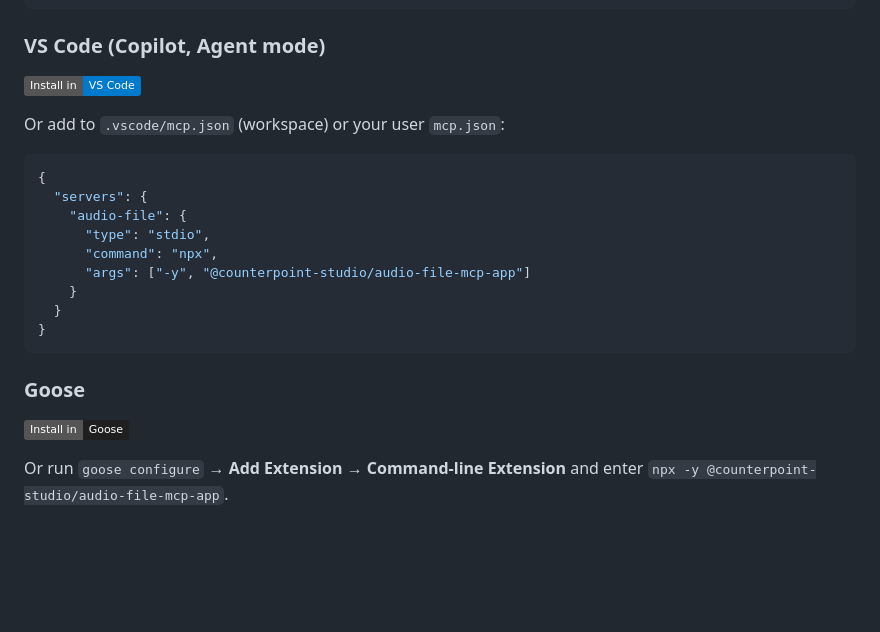
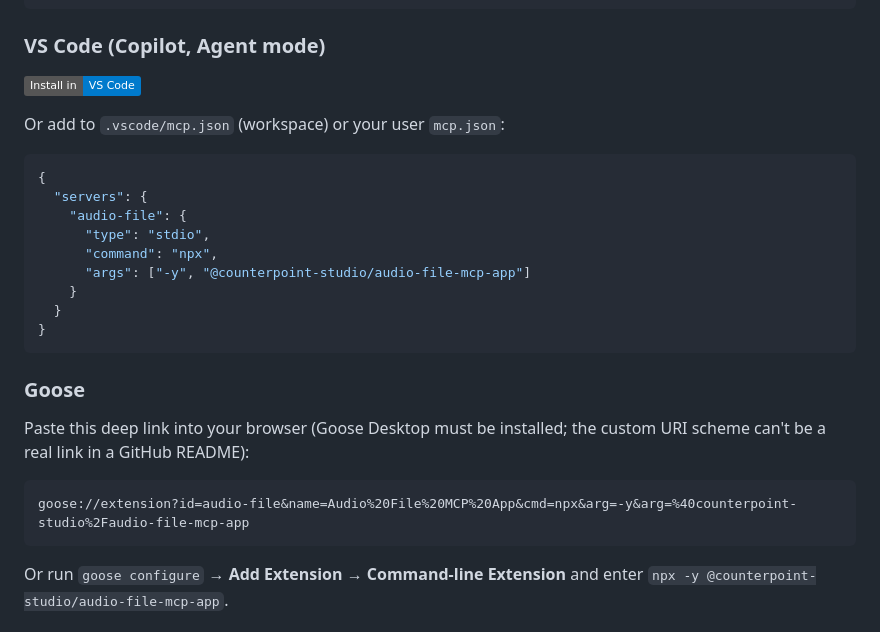
Before and after one commit to counterpoint-studio/audio-file-mcp-app, a Markdown page: README.md, the part around one of its changes. GitHub-like rendering; badges without logos; blank space fills up the shorter version.

Commit message:
link fixes

````diff
--- a/README.md
+++ b/README.md
@@ -72,7 +72,12 @@ Or add to `.vscode/mcp.json` (workspace) or your user `mcp.json`:
 
 ### Goose
 
-[![Install in Goose](https://img.shields.io/badge/Install%20in-Goose-1F1F1F?logo=goose&logoColor=white)](goose://extension?id=audio-file&name=Audio%20File%20MCP%20App&cmd=npx&arg=-y&arg=%40counterpoint-studio%2Faudio-file-mcp-app)
+Paste this deep link into your browser (Goose Desktop must be installed; the
+custom URI scheme can't be a real link in a GitHub README):
+
+```
+goose://extension?id=audio-file&name=Audio%20File%20MCP%20App&cmd=npx&arg=-y&arg=%40counterpoint-studio%2Faudio-file-mcp-app
+```
 
 Or run `goose configure` → **Add Extension** → **Command-line Extension** and
 enter `npx -y @counterpoint-studio/audio-file-mcp-app`.
````
Also changed, not shown: other parts of README.md (+1 -1 lines).
